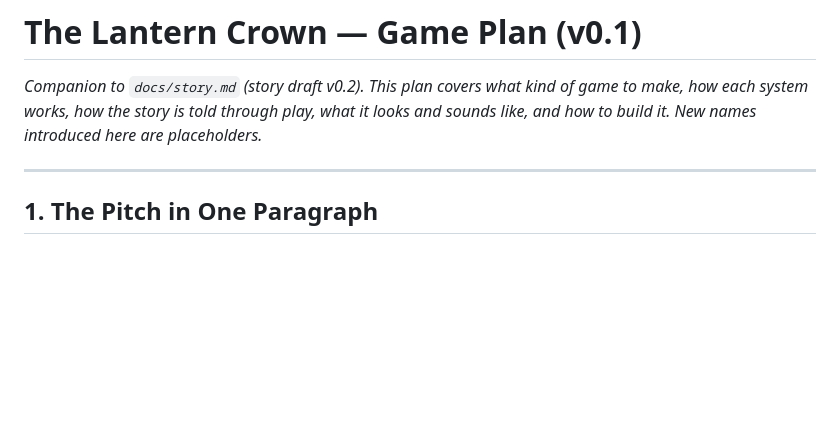
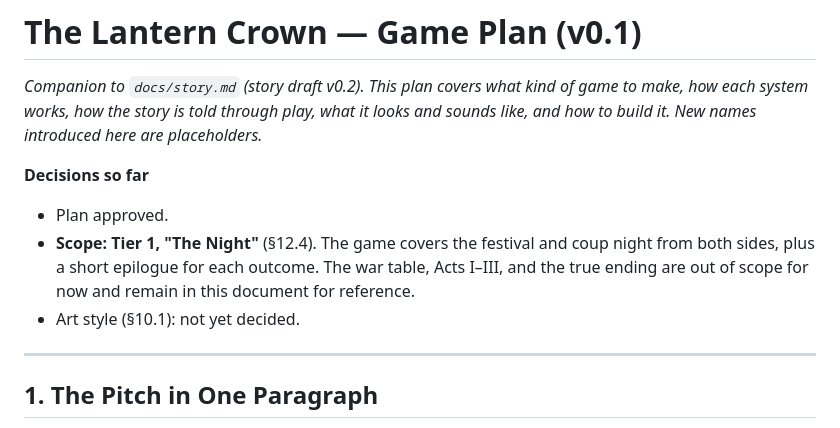
Before and after one commit to D679-beep/jurassicpark, a Markdown page: docs/game-plan.md, the part around the change. GitHub-like rendering; blank space fills up the shorter version.

Commit message:
Record scope decision: coup night only (Tier 1)
Co-Authored-By: Claude Opus 5.5 <noreply@anthropic.com>
Claude-Session: https://claude.ai/code/session_01J7d1myR1btJFE8bNabznmB

```diff
--- a/docs/game-plan.md
+++ b/docs/game-plan.md
@@ -1,6 +1,11 @@
 # The Lantern Crown — Game Plan (v0.1)
 
 *Companion to `docs/story.md` (story draft v0.2). This plan covers what kind of game to make, how each system works, how the story is told through play, what it looks and sounds like, and how to build it. New names introduced here are placeholders.*
+
+**Decisions so far**
+- Plan approved.
+- **Scope: Tier 1, "The Night"** (§12.4). The game covers the festival and coup night from both sides, plus a short epilogue for each outcome. The war table, Acts I–III, and the true ending are out of scope for now and remain in this document for reference.
+- Art style (§10.1): not yet decided.
 
 ---
 
```
